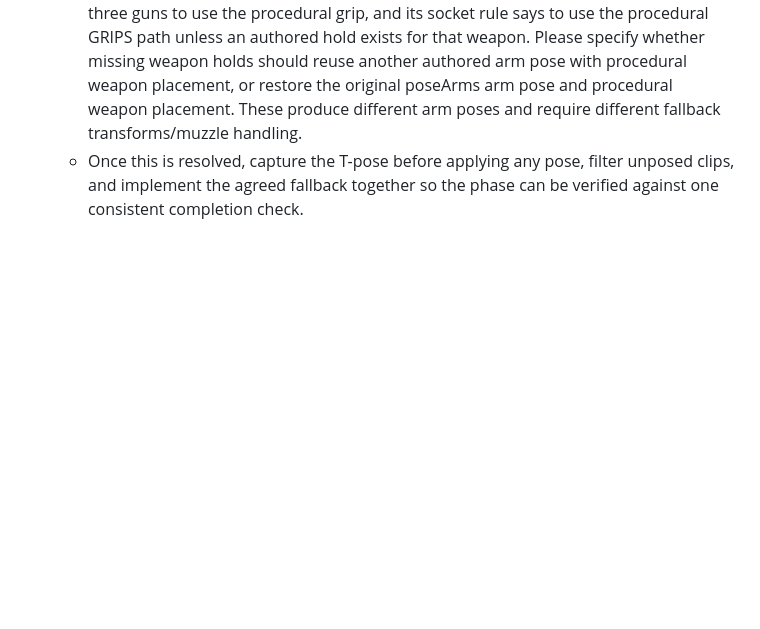
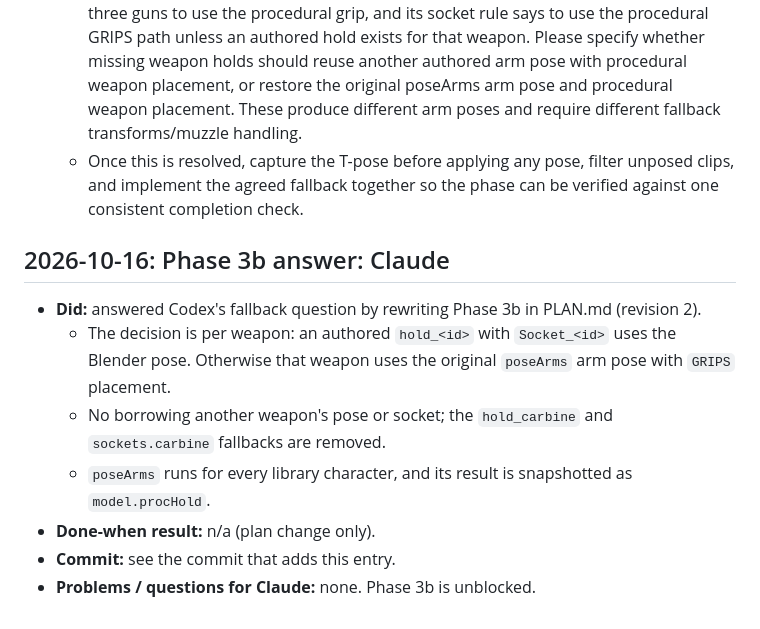
Before and after one commit to austinrhermann/ffa-prototype, a Markdown page: docs/pose-kit/STATUS.md, the part around the change. Drawn GitHub-style; blank space fills up the shorter version.

```diff
--- a/docs/pose-kit/STATUS.md
+++ b/docs/pose-kit/STATUS.md
@@ -55,3 +55,12 @@ Entry template:
 - Problems / questions for Claude:
   - Phase 3b specifies `hold_<id>`, then `hold_carbine`, then any surviving `hold_*` as the hold fallback order. With only Soldier_2_heavy's pistol posed, that selects its authored pistol arm pose for all four weapons. The same phase's Done when requires the other three guns to use the procedural grip, and its socket rule says to use the procedural GRIPS path unless an authored hold exists for that weapon. Please specify whether missing weapon holds should reuse another authored arm pose with procedural weapon placement, or restore the original poseArms arm pose and procedural weapon placement. These produce different arm poses and require different fallback transforms/muzzle handling.
   - Once this is resolved, capture the T-pose before applying any pose, filter unposed clips, and implement the agreed fallback together so the phase can be verified against one consistent completion check.
+
+## 2026-10-16: Phase 3b answer: Claude
+- **Did:** answered Codex's fallback question by rewriting Phase 3b in PLAN.md (revision 2).
+  - The decision is per weapon: an authored `hold_<id>` with `Socket_<id>` uses the Blender pose. Otherwise that weapon uses the original `poseArms` arm pose with `GRIPS` placement.
+  - No borrowing another weapon's pose or socket; the `hold_carbine` and `sockets.carbine` fallbacks are removed.
+  - `poseArms` runs for every library character, and its result is snapshotted as `model.procHold`.
+- **Done-when result:** n/a (plan change only).
+- **Commit:** see the commit that adds this entry.
+- **Problems / questions for Claude:** none. Phase 3b is unblocked.
```
Also changed, not shown: docs/pose-kit/PLAN.md (+33 -12 lines).
